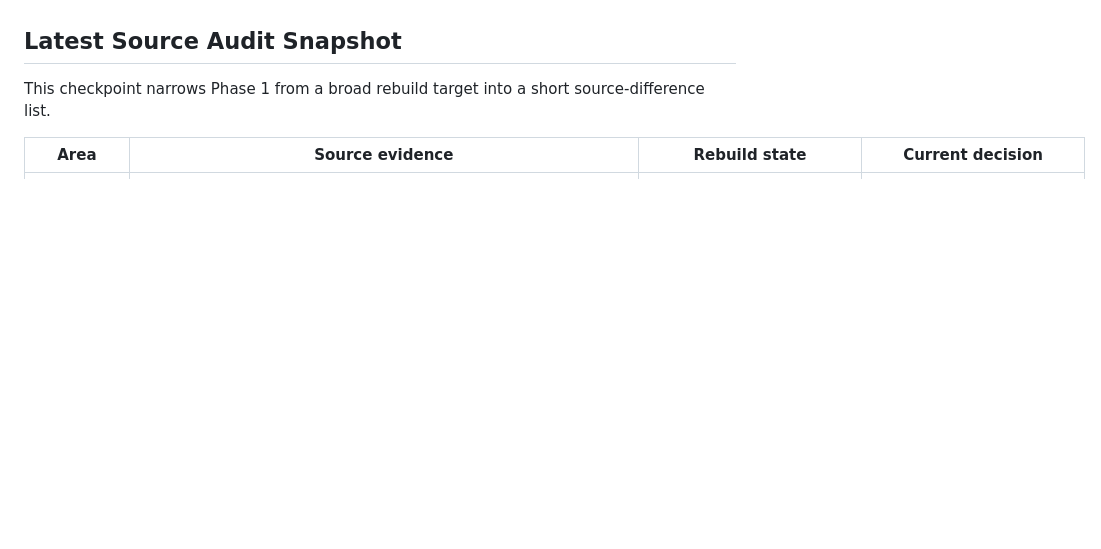
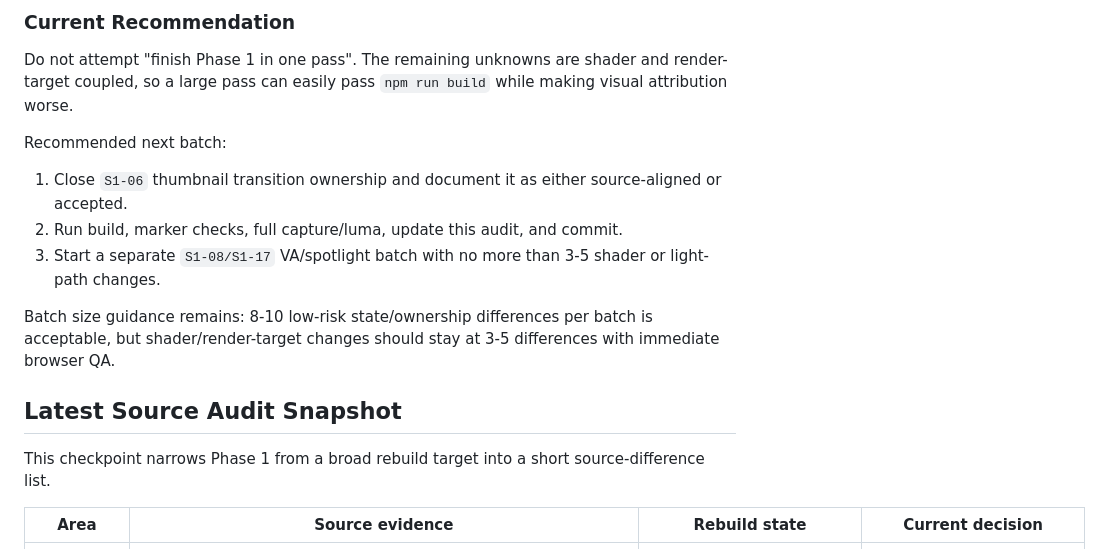
Before and after one commit to boyang-hu/rogierdeboeve-rebuild, a Markdown page: PHASE1_AUDIT.md, the part around one of its changes. Drawn GitHub-style; blank space fills up the shorter version.

Commit message:
Document Phase 1 remaining audit

```diff
--- a/PHASE1_AUDIT.md
+++ b/PHASE1_AUDIT.md
@@ -37,3 +52,14 @@ The remaining risk is mostly in fine-grained shader behavior, render pass orderi
+### Current Recommendation
+
+Do not attempt "finish Phase 1 in one pass". The remaining unknowns are shader and render-target coupled, so a large pass can easily pass `npm run build` while making visual attribution worse.
+
+Recommended next batch:
+
+1. Close `S1-06` thumbnail transition ownership and document it as either source-aligned or accepted.
+2. Run build, marker checks, full capture/luma, update this audit, and commit.
+3. Start a separate `S1-08/S1-17` VA/spotlight batch with no more than 3-5 shader or light-path changes.
+
+Batch size guidance remains: 8-10 low-risk state/ownership differences per batch is acceptable, but shader/render-target changes should stay at 3-5 differences with immediate browser QA.
 
 ## Latest Source Audit Snapshot
 
```
Also changed, not shown: other parts of PHASE1_AUDIT.md (+15 -0 lines).
